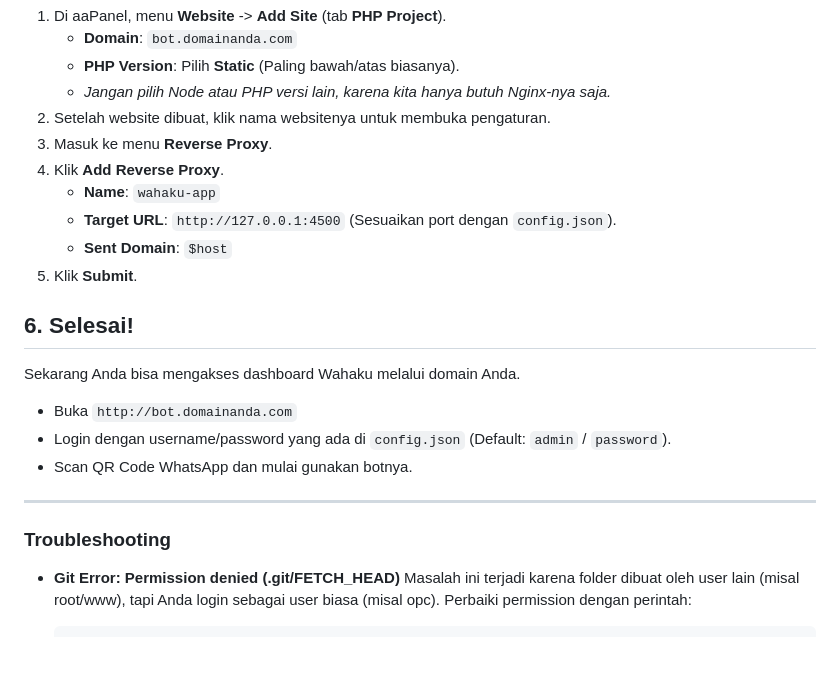
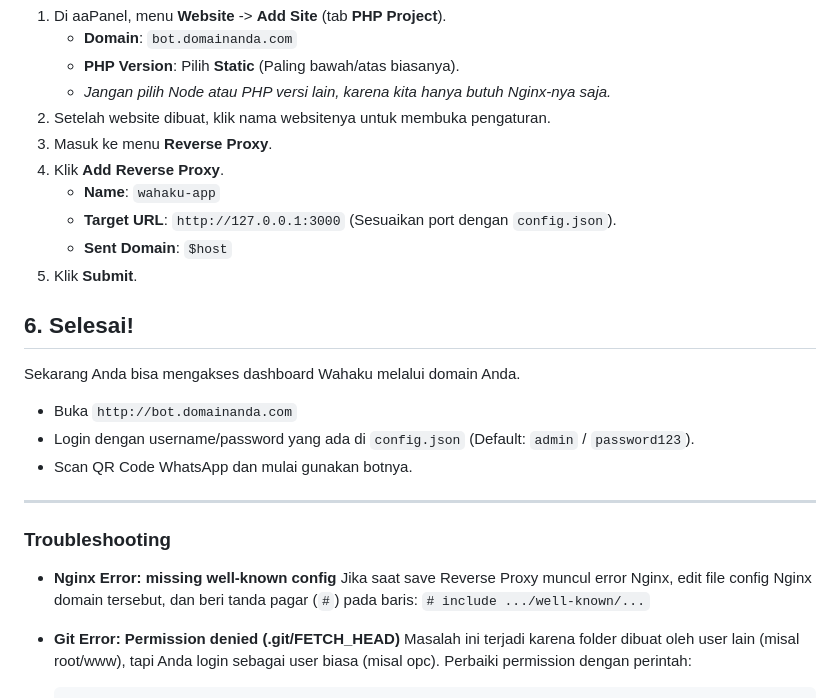
Before and after one commit to udaBasrianto/wahakuGo, a Markdown page: deploy/PANDUAN_AAPANEL.md, the part around the change. Rendered like a GitHub page; blank space fills up the shorter version.

Commit message:
Update default port to 3000 and add Nginx troubleshooting

```diff
--- a/deploy/PANDUAN_AAPANEL.md
+++ b/deploy/PANDUAN_AAPANEL.md
@@ -96,19 +96,22 @@ Jika Anda ingin mengakses dashboard via domain (misal: `bot.domainanda.com`) tan
 3. Masuk ke menu **Reverse Proxy**.
 4. Klik **Add Reverse Proxy**.
    - **Name**: `wahaku-app`
-   - **Target URL**: `http://127.0.0.1:4500` (Sesuaikan port dengan `config.json`).
+   - **Target URL**: `http://127.0.0.1:3000` (Sesuaikan port dengan `config.json`).
    - **Sent Domain**: `$host`
 5. Klik **Submit**.
 
 ## 6. Selesai!
 Sekarang Anda bisa mengakses dashboard Wahaku melalui domain Anda.
 - Buka `http://bot.domainanda.com`
-- Login dengan username/password yang ada di `config.json` (Default: `admin` / `password`).
+- Login dengan username/password yang ada di `config.json` (Default: `admin` / `password123`).
 - Scan QR Code WhatsApp dan mulai gunakan botnya.
 
 ---
 
 ### Troubleshooting
+- **Nginx Error: missing well-known config**
+  Jika saat save Reverse Proxy muncul error Nginx, edit file config Nginx domain tersebut, dan beri tanda pagar (`#`) pada baris:
+  `# include .../well-known/...`
 - **Git Error: Permission denied (.git/FETCH_HEAD)**
   Masalah ini terjadi karena folder dibuat oleh user lain (misal root/www), tapi Anda login sebagai user biasa (misal opc).
   Perbaiki permission dengan perintah:
```
